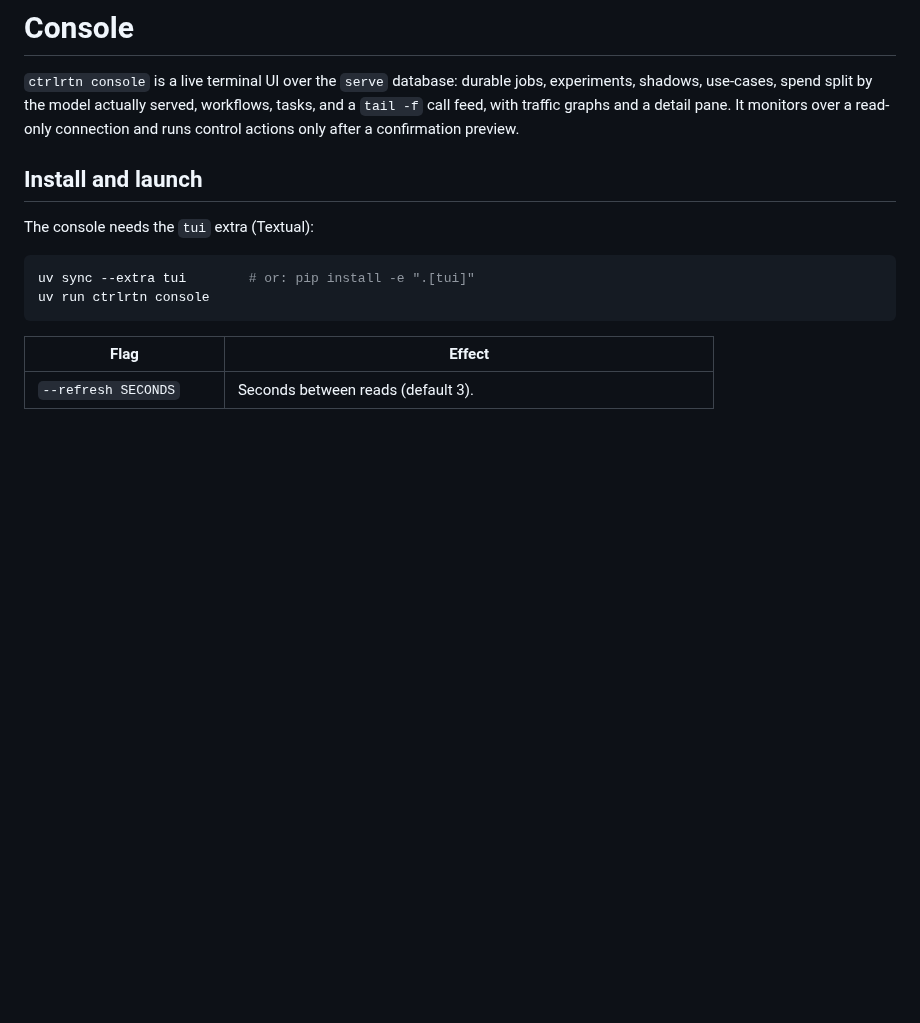
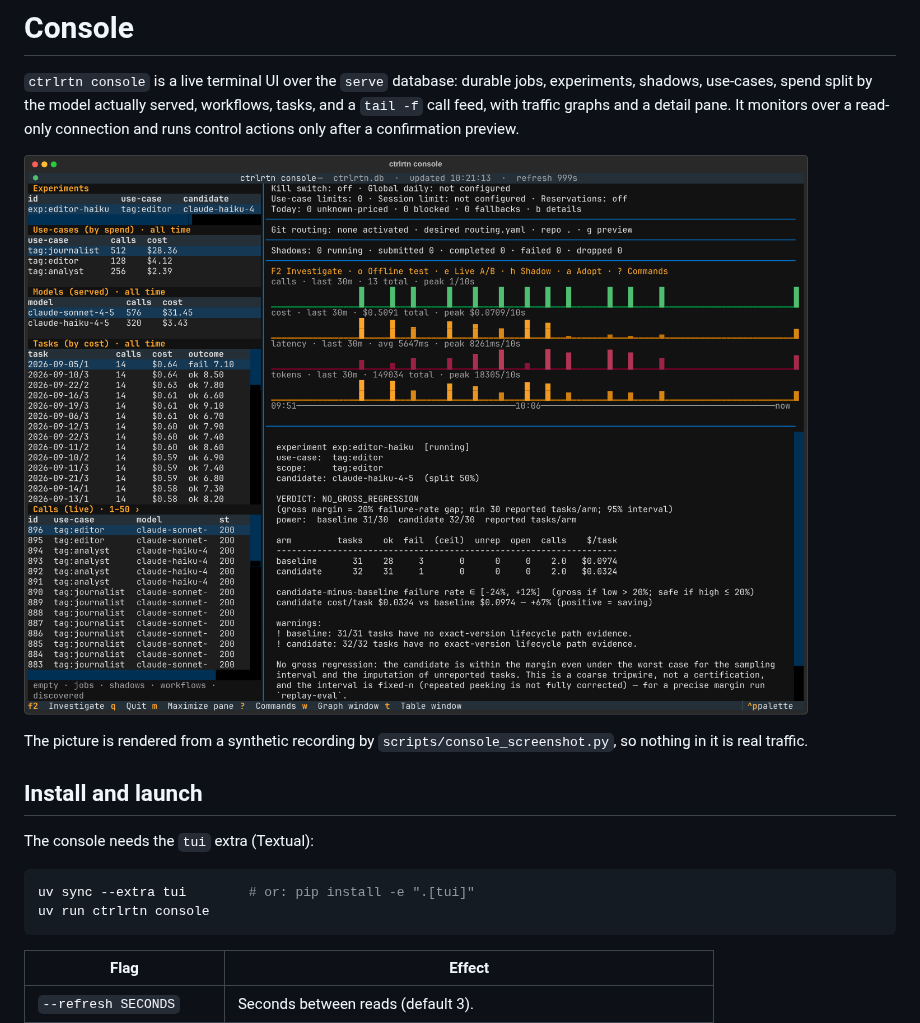
Before and after one commit to arnovich/ctrlrtn, a Markdown page: docs/console.md, the part around the change. Rendered like a GitHub page; pictures changed too: docs/console.png (added); blank space fills up the shorter version.

```diff
--- a/docs/console.md
+++ b/docs/console.md
@@ -5,6 +5,11 @@ jobs, experiments, shadows, use-cases, spend split by the model actually
 served, workflows, tasks, and a `tail -f` call feed, with traffic graphs and a
 detail pane. It monitors over a read-only connection and runs control actions
 only after a confirmation preview.
+
+![The console over a synthetic recording: a running live A/B on the editor with its verdict in the detail pane](console.png)
+
+The picture is rendered from a synthetic recording by
+`scripts/console_screenshot.py`, so nothing in it is real traffic.
 
 ## Install and launch
 
```
Also changed, not shown: .github/pull_request_template.md (deleted, +0 -11 lines), CONTRIBUTING.md (+16 -28 lines), README.md (+2 -0 lines), 1 other file.
